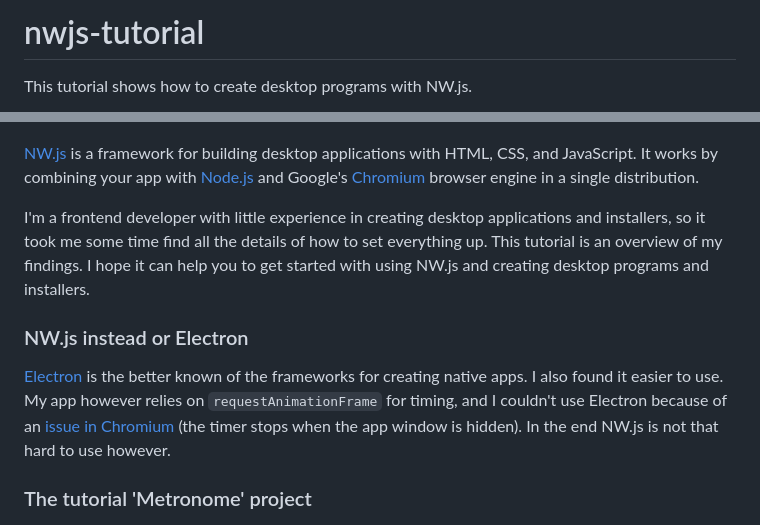
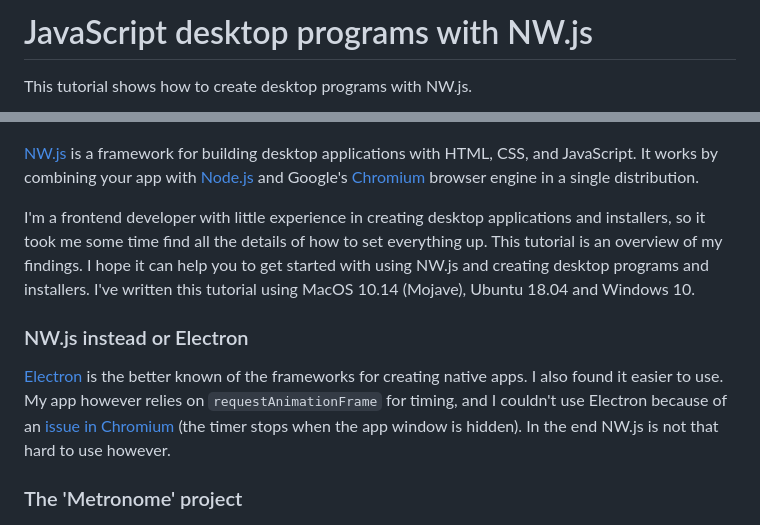
Before and after one commit to hisschemoller/nwjs-tutorial, a Markdown page: README.md, 2 parts joined by grey strips. GitHub-like rendering.

```diff
--- a/README.md
+++ b/README.md
@@ -1,4 +1,4 @@
-# nwjs-tutorial
+# JavaScript desktop programs with NW.js
 
 This tutorial shows how to create desktop programs with NW.js.
 
@@ -6,13 +6,13 @@ This tutorial shows how to create desktop programs with NW.js.
 
 [NW.js](https://nwjs.io/) is a framework for building desktop applications with HTML, CSS, and JavaScript. It works by combining your app with [Node.js](https://nodejs.org) and Google's [Chromium](https://www.chromium.org) browser engine in a single distribution.
 
-I'm a frontend developer with little experience in creating desktop applications and installers, so it took me some time find all the details of how to set everything up. This tutorial is an overview of my findings. I hope it can help you to get started with using NW.js and creating desktop programs and installers.
+I'm a frontend developer with little experience in creating desktop applications and installers, so it took me some time find all the details of how to set everything up. This tutorial is an overview of my findings. I hope it can help you to get started with using NW.js and creating desktop programs and installers. I've written this tutorial using MacOS 10.14 (Mojave), Ubuntu 18.04 and Windows 10.
 
 ### NW.js instead or Electron
 
 [Electron](https://electronjs.org) is the better known of the frameworks for creating native apps. I also found it easier to use. My app however relies on `requestAnimationFrame` for timing, and I couldn't use Electron because of an [issue in Chromium](https://github.com/electron/electron/issues/9567) (the timer stops when the app window is hidden). In the end NW.js is not that hard to use however.
 
-### The tutorial 'Metronome' project
+### The 'Metronome' project
 
 ![Metronome icon](assets/icons/metronome.iconset/icon_256x256.png 'Metronome icon')
 
```
Also changed, not shown: other parts of README.md (+16 -10 lines), assets/img/ubuntu-screenshot.jpg (added), 3 other files.
